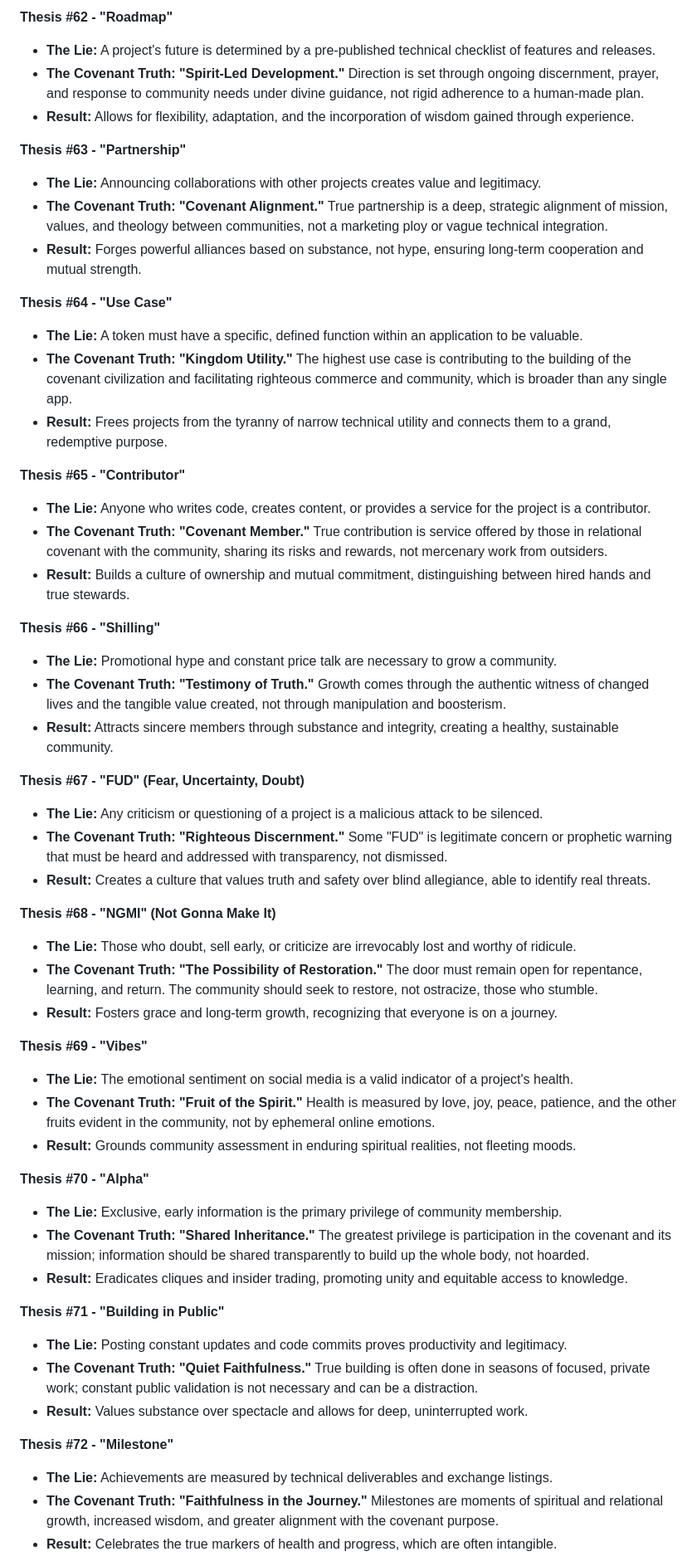
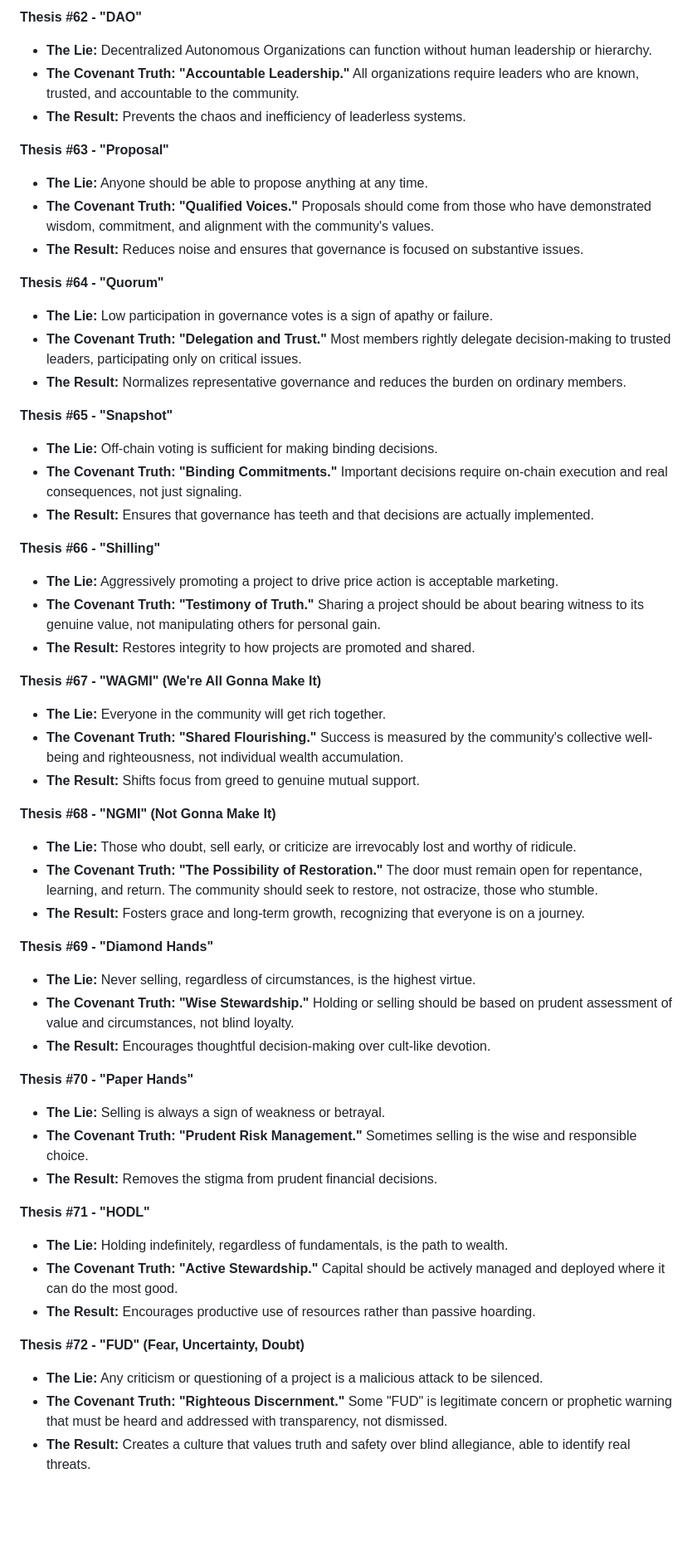
Before and after one commit to LibertyThroughTruthFoundation/95-theses-covenant-finance, a Markdown page: ALL_THESES.md, the part around one of its changes. Shown at 83% size. Rendered like a GitHub page; blank space fills up the shorter version.

```diff
--- a/ALL_THESES.md
+++ b/ALL_THESES.md
@@ -316,56 +325,56 @@
 
-**Thesis #62 - "Roadmap"**
-- **The Lie:** A project's future is determined by a pre-published technical checklist of features and releases.
-- **The Covenant Truth:** **"Spirit-Led Development."** Direction is set through ongoing discernment, prayer, and response to community needs under divine guidance, not rigid adherence to a human-made plan.
-- **Result:** Allows for flexibility, adaptation, and the incorporation of wisdom gained through experience.
+**Thesis #62 - "DAO"**
+- **The Lie:** Decentralized Autonomous Organizations can function without human leadership or hierarchy.
+- **The Covenant Truth:** **"Accountable Leadership."** All organizations require leaders who are known, trusted, and accountable to the community.
+- **The Result:** Prevents the chaos and inefficiency of leaderless systems.
 
-**Thesis #63 - "Partnership"**
-- **The Lie:** Announcing collaborations with other projects creates value and legitimacy.
-- **The Covenant Truth:** **"Covenant Alignment."** True partnership is a deep, strategic alignment of mission, values, and theology between communities, not a marketing ploy or vague technical integration.
-- **Result:** Forges powerful alliances based on substance, not hype, ensuring long-term cooperation and mutual strength.
+**Thesis #63 - "Proposal"**
+- **The Lie:** Anyone should be able to propose anything at any time.
+- **The Covenant Truth:** **"Qualified Voices."** Proposals should come from those who have demonstrated wisdom, commitment, and alignment with the community's values.
+- **The Result:** Reduces noise and ensures that governance is focused on substantive issues.
 
-**Thesis #64 - "Use Case"**
-- **The Lie:** A token must have a specific, defined function within an application to be valuable.
-- **The Covenant Truth:** **"Kingdom Utility."** The highest use case is contributing to the building of the covenant civilization and facilitating righteous commerce and community, which is broader than any single app.
-- **Result:** Frees projects from the tyranny of narrow technical utility and connects them to a grand, redemptive purpose.
+**Thesis #64 - "Quorum"**
+- **The Lie:** Low participation in governance votes is a sign of apathy or failure.
+- **The Covenant Truth:** **"Delegation and Trust."** Most members rightly delegate decision-making to trusted leaders, participating only on critical issues.
+- **The Result:** Normalizes representative governance and reduces the burden on ordinary members.
 
-**Thesis #65 - "Contributor"**
-- **The Lie:** Anyone who writes code, creates content, or provides a service for the project is a contributor.
-- **The Covenant Truth:** **"Covenant Member."** True contribution is service offered by those in relational covenant with the community, sharing its risks and rewards, not mercenary work from outsiders.
-- **Result:** Builds a culture of ownership and mutual commitment, distinguishing between hired hands and true stewards.
+**Thesis #65 - "Snapshot"**
+- **The Lie:** Off-chain voting is sufficient for making binding decisions.
+- **The Covenant Truth:** **"Binding Commitments."** Important decisions require on-chain execution and real consequences, not just signaling.
+- **The Result:** Ensures that governance has teeth and that decisions are actually implemented.
 
 **Thesis #66 - "Shilling"**
-- **The Lie:** Promotional hype and constant price talk are necessary to grow a community.
-- **The Covenant Truth:** **"Testimony of Truth."** Growth comes through the authentic witness of changed lives and the tangible value created, not through manipulation and boosterism.
-- **Result:** Attracts sincere members through substance and integrity, creating a healthy, sustainable community.
+- **The Lie:** Aggressively promoting a project to drive price action is acceptable marketing.
+- **The Covenant Truth:** **"Testimony of Truth."** Sharing a project should be about bearing witness to its genuine value, not manipulating others for personal gain.
+- **The Result:** Restores integrity to how projects are promoted and shared.
 
-**Thesis #67 - "FUD" (Fear, Uncertainty, Doubt)**
-- **The Lie:** Any criticism or questioning of a project is a malicious attack to be silenced.
-- **The Covenant Truth:** **"Righteous Discernment."** Some "FUD" is legitimate concern or prophetic warning that must be heard and addressed with transparency, not dismissed.
-- **Result:** Creates a culture that values truth and safety over blind allegiance, able to identify real threats.
+**Thesis #67 - "WAGMI" (We're All Gonna Make It)**
+- **The Lie:** Everyone in the community will get rich together.
+- **The Covenant Truth:** **"Shared Flourishing."** Success is measured by the community's collective well-being and righteousness, not individual wealth accumulation.
+- **The Result:** Shifts focus from greed to genuine mutual support.
 
 **Thesis #68 - "NGMI" (Not Gonna Make It)**
 - **The Lie:** Those who doubt, sell early, or criticize are irrevocably lost and worthy of ridicule.
 - **The Covenant Truth:** **"The Possibility of Restoration."** The door must remain open for repentance, learning, and return. The community should seek to restore, not ostracize, those who stumble.
-- **Result:** Fosters grace and long-term growth, recognizing that everyone is on a journey.
+- **The Result:** Fosters grace and long-term growth, recognizing that everyone is on a journey.
 
-**Thesis #69 - "Vibes"**
-- **The Lie:** The emotional sentiment on social media is a valid indicator of a project's health.
-- **The Covenant Truth:** **"Fruit of the Spirit."** Health is measured by love, joy, peace, patience, and the other fruits evident in the community, not by ephemeral online emotions.
-- **Result:** Grounds community assessment in enduring spiritual realities, not fleeting moods.
+**Thesis #69 - "Diamond Hands"**
+- **The Lie:** Never selling, regardless of circumstances, is the highest virtue.
+- **The Covenant Truth:** **"Wise Stewardship."** Holding or selling should be based on prudent assessment of value and circumstances, not blind loyalty.
+- **The Result:** Encourages thoughtful decision-making over cult-like devotion.
 
-**Thesis #70 - "Alpha"**
-- **The Lie:** Exclusive, early information is the primary privilege of community membership.
-- **The Covenant Truth:** **"Shared Inheritance."** The greatest privilege is participation in the covenant and its mission; information should be shared transparently to build up the whole body, not hoarded.
-- **Result:** Eradicates cliques and insider trading, promoting unity and equitable access to knowledge.
+**Thesis #70 - "Paper Hands"**
+- **The Lie:** Selling is always a sign of weakness or betrayal.
+- **The Covenant Truth:** **"Prudent Risk Management."** Sometimes selling is the wise and responsible choice.
+- **The Result:** Removes the stigma from prudent financial decisions.
 
-**Thesis #71 - "Building in Public"**
-- **The Lie:** Posting constant updates and code commits proves productivity and legitimacy.
-- **The Covenant Truth:** **"Quiet Faithfulness."** True building is often done in seasons of focused, private work; constant public validation is not necessary and can be a distraction.
-- **Result:** Values substance over spectacle and allows for deep, uninterrupted work.
+**Thesis #71 - "HODL"**
+- **The Lie:** Holding indefinitely, regardless of fundamentals, is the path to wealth.
+- **The Covenant Truth:** **"Active Stewardship."** Capital should be actively managed and deployed where it can do the most good.
+- **The Result:** Encourages productive use of resources rather than passive hoarding.
 
-**Thesis #72 - "Milestone"**
-- **The Lie:** Achievements are measured by technical deliverables and exchange listings.
-- **The Covenant Truth:** **"Faithfulness in the Journey."** Milestones are moments of spiritual and relational growth, increased wisdom, and greater alignment with the covenant purpose.
-- **Result:** Celebrates the true markers of health and progress, which are often intangible.
+**Thesis #72 - "FUD" (Fear, Uncertainty, Doubt)**
+- **The Lie:** Any criticism or questioning of a project is a malicious attack to be silenced.
+- **The Covenant Truth:** **"Righteous Discernment."** Some "FUD" is legitimate concern or prophetic warning that must be heard and addressed with transparency, not dismissed.
+- **The Result:** Creates a culture that values truth and safety over blind allegiance, able to identify real threats.
 
```
Also changed, not shown: other parts of ALL_THESES.md (+250 -246 lines).
